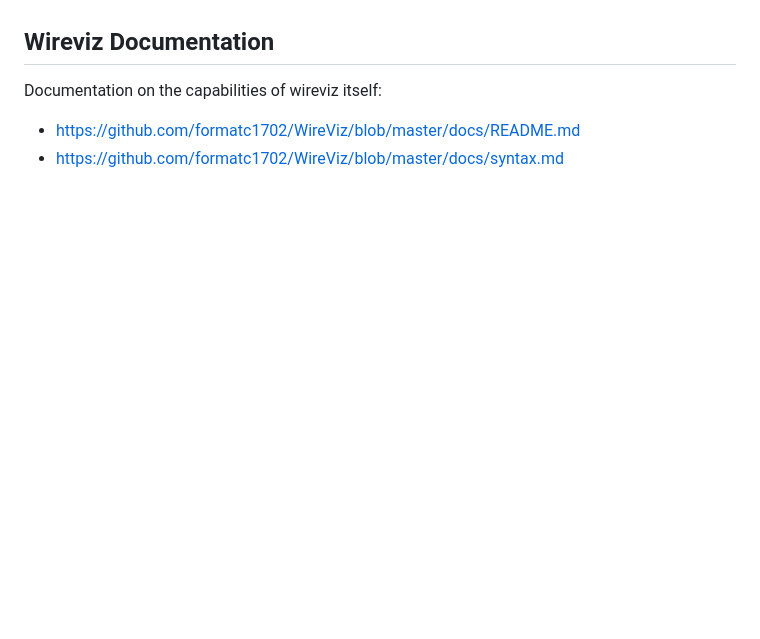
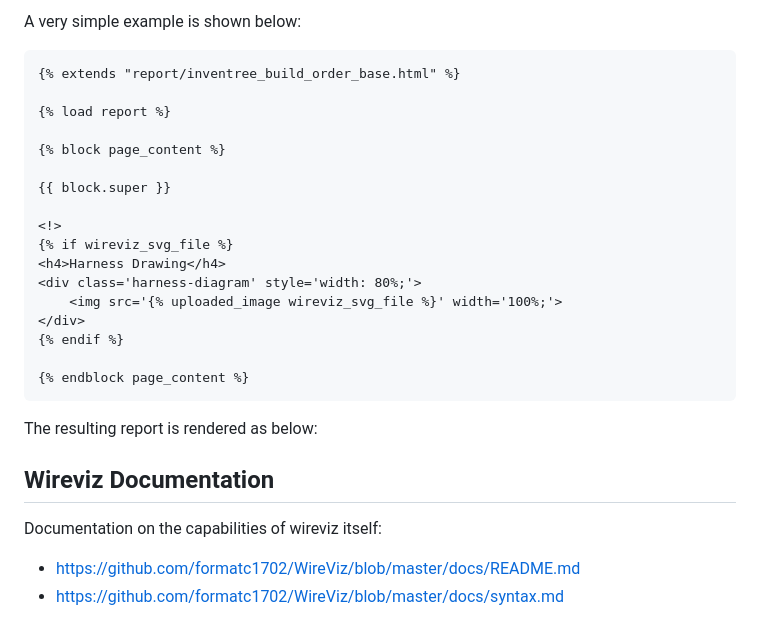
Before and after one commit to inventree/inventree-wireviz, a Markdown page: README.md, the part around the change printed below. Drawn GitHub-style; blank space fills up the shorter version.

````diff
--- a/README.md
+++ b/README.md
@@ -67,3 +99,29 @@ Once the plugin is installed, it needs to be enabled before it is available for
+A very simple example is shown below:
+
+```html
+{% extends "report/inventree_build_order_base.html" %}
+
+{% load report %}
+
+{% block page_content %}
+
+{{ block.super }}
+
+<!>
+{% if wireviz_svg_file %}
+<h4>Harness Drawing</h4>
+<div class='harness-diagram' style='width: 80%;'>
+    <img src='{% uploaded_image wireviz_svg_file %}' width='100%;'>
+</div>
+{% endif %}
+
+{% endblock page_content %}
+```
+
+The resulting report is rendered as below:
+
+
+
 ## Wireviz Documentation
 
 Documentation on the capabilities of wireviz itself:
````
Also changed, not shown: other parts of README.md (+36 -4 lines), docs/event_plugin.png (added), docs/harness_panel.png (added), docs/svg_file.png (added).
